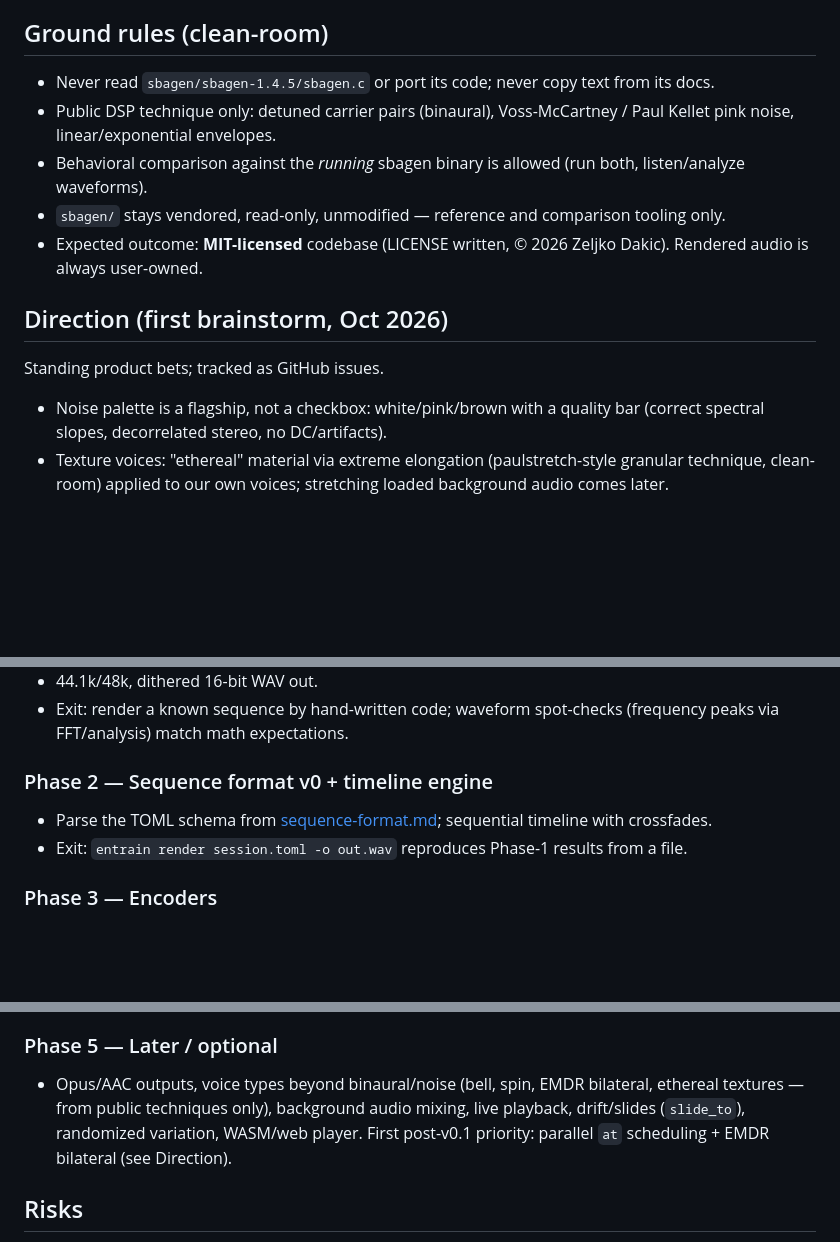
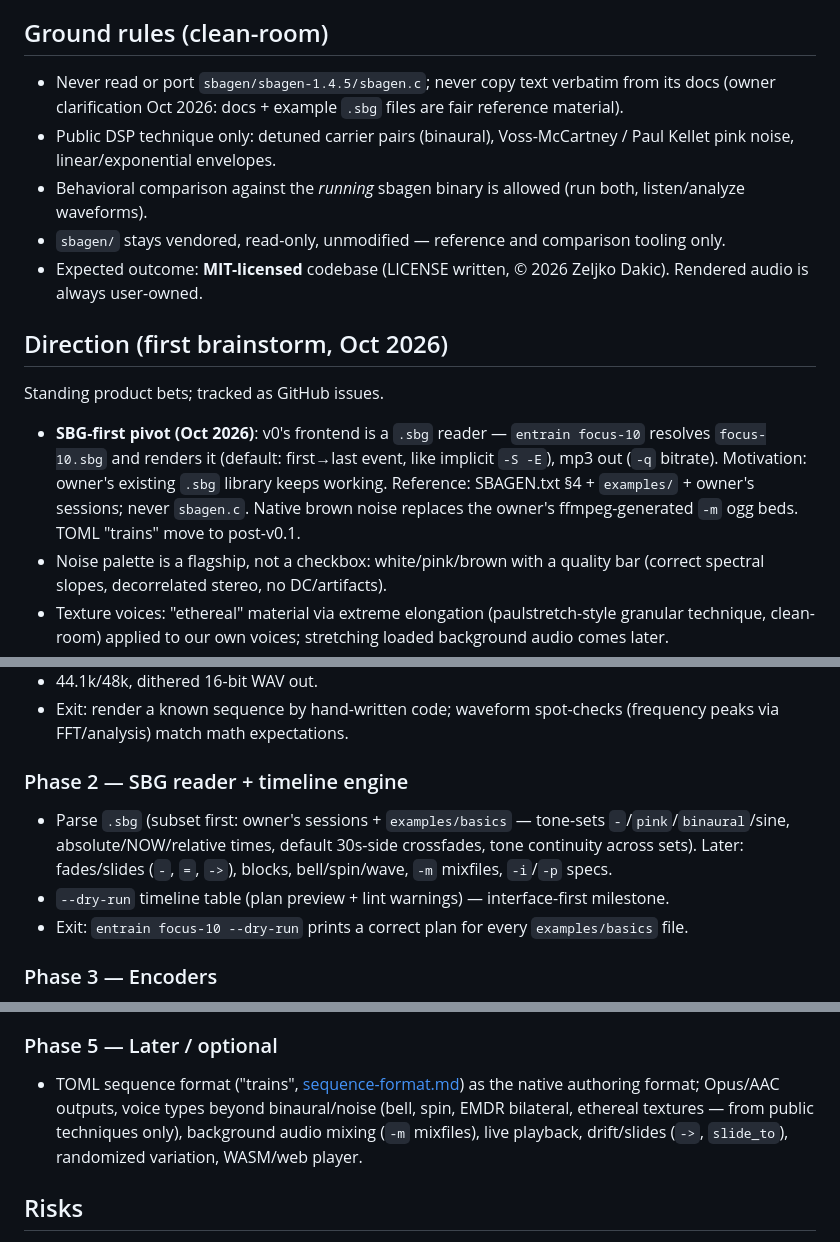
Before and after one commit to desireco/entrain, a Markdown page: docs/migration-plan.md, 3 parts joined by grey strips. GitHub-like rendering; blank space fills up the shorter version.

Commit message:
docs: SBG-first pivot — v0 frontend reads .sbg, TOML deferred

```diff
--- a/docs/migration-plan.md
+++ b/docs/migration-plan.md
@@ -10,7 +10,7 @@ Replace the vendored GPLv2 SBaGen C binary with an original Go implementation of
 
 ## Ground rules (clean-room)
 
-- Never read `sbagen/sbagen-1.4.5/sbagen.c` or port its code; never copy text from its docs.
+- Never read or port `sbagen/sbagen-1.4.5/sbagen.c`; never copy text verbatim from its docs (owner clarification Oct 2026: docs + example `.sbg` files are fair reference material).
 - Public DSP technique only: detuned carrier pairs (binaural), Voss-McCartney / Paul Kellet pink noise, linear/exponential envelopes.
 - Behavioral comparison against the *running* sbagen binary is allowed (run both, listen/analyze waveforms).
 - `sbagen/` stays vendored, read-only, unmodified — reference and comparison tooling only.
@@ -20,6 +20,7 @@ Replace the vendored GPLv2 SBaGen C binary with an original Go implementation of
 
 Standing product bets; tracked as GitHub issues.
 
+- **SBG-first pivot (Oct 2026)**: v0's frontend is a `.sbg` reader — `entrain focus-10` resolves `focus-10.sbg` and renders it (default: first→last event, like implicit `-S -E`), mp3 out (`-q` bitrate). Motivation: owner's existing `.sbg` library keeps working. Reference: SBAGEN.txt §4 + `examples/` + owner's sessions; never `sbagen.c`. Native brown noise replaces the owner's ffmpeg-generated `-m` ogg beds. TOML "trains" move to post-v0.1.
 - Noise palette is a flagship, not a checkbox: white/pink/brown with a quality bar (correct spectral slopes, decorrelated stereo, no DC/artifacts).
 - Texture voices: "ethereal" material via extreme elongation (paulstretch-style granular technique, clean-room) applied to our own voices; stretching loaded background audio comes later.
 - No preset library — users author their own sessions; ease-of-use lives in docs and `examples/` trains.
@@ -47,9 +48,10 @@ sequence (TOML) → synth (osc/noise/envelope) → mixer (float64) → encoder
 - 44.1k/48k, dithered 16-bit WAV out.
 - Exit: render a known sequence by hand-written code; waveform spot-checks (frequency peaks via FFT/analysis) match math expectations.
 
-### Phase 2 — Sequence format v0 + timeline engine
-- Parse the TOML schema from [sequence-format.md](sequence-format.md); sequential timeline with crossfades.
-- Exit: `entrain render session.toml -o out.wav` reproduces Phase-1 results from a file.
+### Phase 2 — SBG reader + timeline engine
+- Parse `.sbg` (subset first: owner's sessions + `examples/basics` — tone-sets `-`/`pink`/`binaural`/sine, absolute/NOW/relative times, default 30s-side crossfades, tone continuity across sets). Later: fades/slides (`-`, `=`, `->`), blocks, bell/spin/wave, `-m` mixfiles, `-i`/`-p` specs.
+- `--dry-run` timeline table (plan preview + lint warnings) — interface-first milestone.
+- Exit: `entrain focus-10 --dry-run` prints a correct plan for every `examples/basics` file.
 
 ### Phase 3 — Encoders
 - FLAC via `mewkiz/flac`; MP3 320kbps via `braheezy/shine-mp3`; dithering stage shared.
@@ -61,7 +63,7 @@ sequence (TOML) → synth (osc/noise/envelope) → mixer (float64) → encoder
 - Exit: usable v0.1 tagged, MIT license in place.
 
 ### Phase 5 — Later / optional
-- Opus/AAC outputs, voice types beyond binaural/noise (bell, spin, EMDR bilateral, ethereal textures — from public techniques only), background audio mixing, live playback, drift/slides (`slide_to`), randomized variation, WASM/web player. First post-v0.1 priority: parallel `at` scheduling + EMDR bilateral (see Direction).
+- TOML sequence format ("trains", [sequence-format.md](sequence-format.md)) as the native authoring format; Opus/AAC outputs, voice types beyond binaural/noise (bell, spin, EMDR bilateral, ethereal textures — from public techniques only), background audio mixing (`-m` mixfiles), live playback, drift/slides (`->`, `slide_to`), randomized variation, WASM/web player.
 
 ## Risks
 
```
Also changed, not shown: docs/sequence-format.md (+1 -1 lines).
